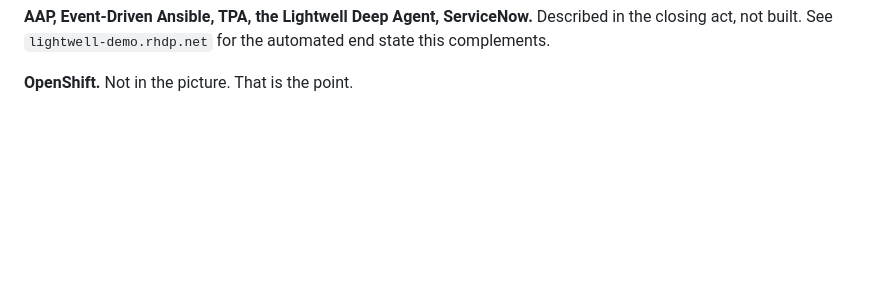
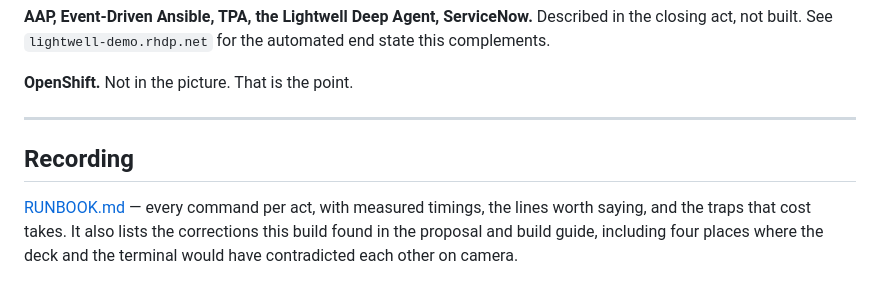
Before and after one commit to tichomir/rhel-lightwell, a Markdown page: README.md, the part around the change. Drawn GitHub-style; blank space fills up the shorter version.

```diff
--- a/README.md
+++ b/README.md
@@ -391,3 +391,13 @@ Described in the closing act, not built. See `lightwell-demo.rhdp.net` for the
 automated end state this complements.
 
 **OpenShift.** Not in the picture. That is the point.
+
+---
+
+## Recording
+
+[RUNBOOK.md](RUNBOOK.md) — every command per act, with measured timings, the
+lines worth saying, and the traps that cost takes. It also lists the
+corrections this build found in the proposal and build guide, including four
+places where the deck and the terminal would have contradicted each other on
+camera.
```
Also changed, not shown: RUNBOOK.md (added, +430 -0 lines).
